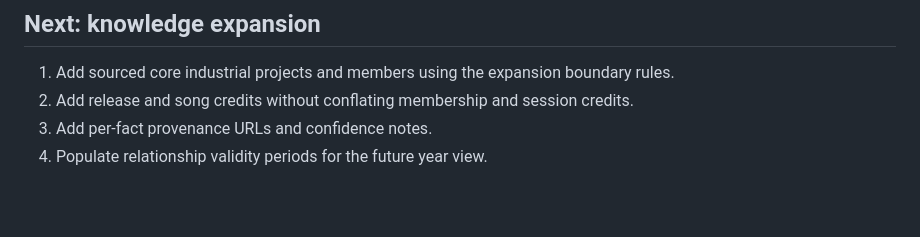
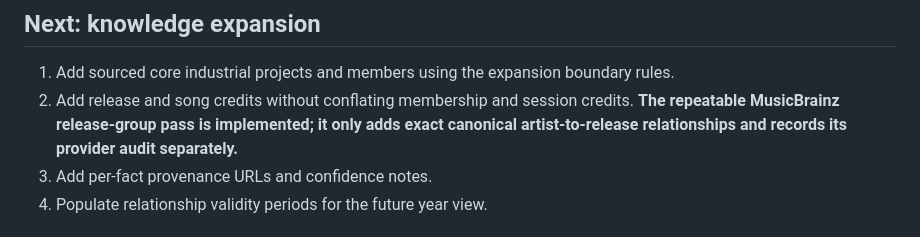
Before and after one commit to dphunct/Knowledge-Graph-of-Industrial-Music, a Markdown page: docs/implementation-plan.md, the part around the change. Drawn GitHub-style; blank space fills up the shorter version.

Commit message:
Import exact MusicBrainz release credits

```diff
--- a/docs/implementation-plan.md
+++ b/docs/implementation-plan.md
@@ -31,7 +31,7 @@ The following pull requests implement the current application work and must be m
 ## Next: knowledge expansion
 
 1. Add sourced core industrial projects and members using the expansion boundary rules.
-2. Add release and song credits without conflating membership and session credits.
+2. Add release and song credits without conflating membership and session credits. **The repeatable MusicBrainz release-group pass is implemented; it only adds exact canonical artist-to-release relationships and records its provider audit separately.**
 3. Add per-fact provenance URLs and confidence notes.
 4. Populate relationship validity periods for the future year view.
 
```
